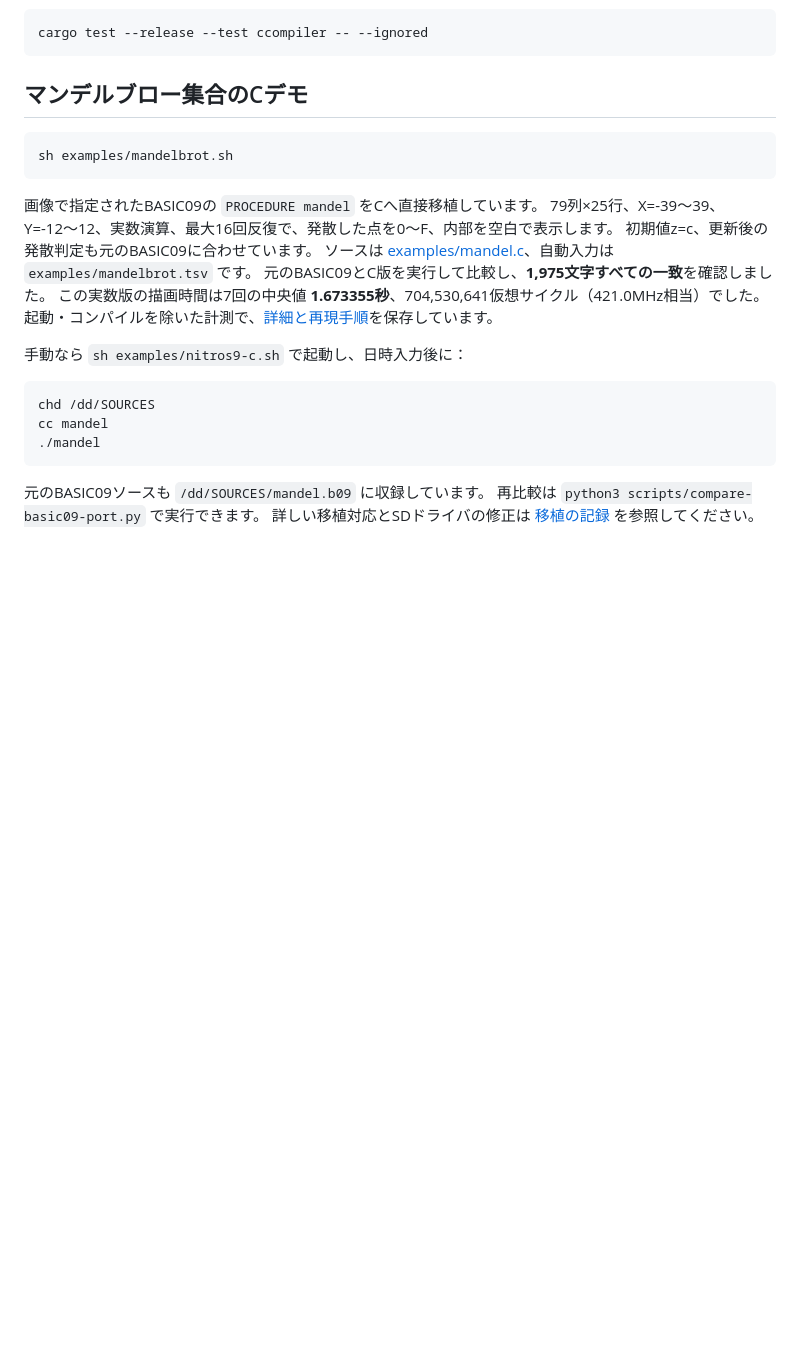
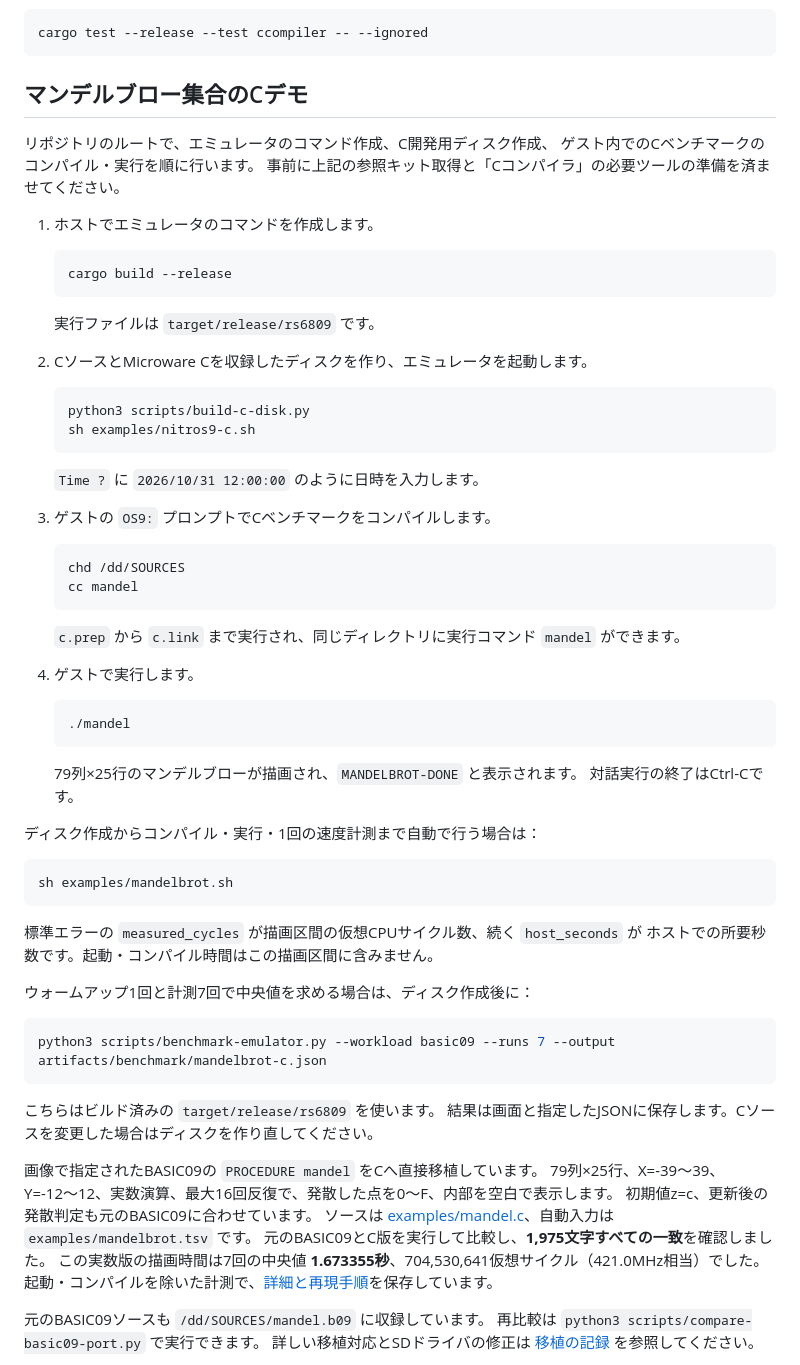
Before and after one commit to jl1nie/rs6809, a Markdown page: README.md, the part around the change. Drawn GitHub-style; blank space fills up the shorter version.

Commit message:
docs: step-by-step guide for building and running the C Mandelbrot demo

````diff
--- a/README.md
+++ b/README.md
@@ -115,9 +115,62 @@ cargo test --release --test ccompiler -- --ignored
 
 ## マンデルブロー集合のCデモ
 
+リポジトリのルートで、エミュレータのコマンド作成、C開発用ディスク作成、
+ゲスト内でのCベンチマークのコンパイル・実行を順に行います。
+事前に上記の参照キット取得と「Cコンパイラ」の必要ツールの準備を済ませてください。
+
+1. ホストでエミュレータのコマンドを作成します。
+
+   ```sh
+   cargo build --release
+   ```
+
+   実行ファイルは `target/release/rs6809` です。
+
+2. CソースとMicroware Cを収録したディスクを作り、エミュレータを起動します。
+
+   ```sh
+   python3 scripts/build-c-disk.py
+   sh examples/nitros9-c.sh
+   ```
+
+   `Time ?` に `2026/10/31 12:00:00` のように日時を入力します。
+
+3. ゲストの `OS9:` プロンプトでCベンチマークをコンパイルします。
+
+   ```text
+   chd /dd/SOURCES
+   cc mandel
+   ```
+
+   `c.prep` から `c.link` まで実行され、同じディレクトリに実行コマンド `mandel` ができます。
+
+4. ゲストで実行します。
+
+   ```text
+   ./mandel
+   ```
+
+   79列×25行のマンデルブローが描画され、`MANDELBROT-DONE` と表示されます。
+   対話実行の終了はCtrl-Cです。
+
+ディスク作成からコンパイル・実行・1回の速度計測まで自動で行う場合は：
+
 ```sh
 sh examples/mandelbrot.sh
 ```
+
+標準エラーの `measured_cycles` が描画区間の仮想CPUサイクル数、続く `host_seconds` が
+ホストでの所要秒数です。起動・コンパイル時間はこの描画区間に含みません。
+
+ウォームアップ1回と計測7回で中央値を求める場合は、ディスク作成後に：
+
+```sh
+python3 scripts/benchmark-emulator.py --workload basic09 --runs 7 --output artifacts/benchmark/mandelbrot-c.json
+```
+
+こちらはビルド済みの `target/release/rs6809` を使います。
+結果は画面と指定したJSONに保存します。Cソースを変更した場合はディスクを作り直してください。
 
 画像で指定されたBASIC09の `PROCEDURE mandel` をCへ直接移植しています。
 79列×25行、X=-39〜39、Y=-12〜12、実数演算、最大16回反復で、発散した点を0〜F、内部を空白で表示します。
@@ -126,14 +179,6 @@ sh examples/mandelbrot.sh
 元のBASIC09とC版を実行して比較し、**1,975文字すべての一致**を確認しました。
 この実数版の描画時間は7回の中央値 **1.673355秒**、704,530,641仮想サイクル（421.0MHz相当）でした。
 起動・コンパイルを除いた計測で、[詳細と再現手順](docs/mandelbrot-basic09-port.md#c移植版の速度ベンチマーク)を保存しています。
-
-手動なら `sh examples/nitros9-c.sh` で起動し、日時入力後に：
-
-```text
-chd /dd/SOURCES
-cc mandel
-./mandel
-```
 
 元のBASIC09ソースも `/dd/SOURCES/mandel.b09` に収録しています。
 再比較は `python3 scripts/compare-basic09-port.py` で実行できます。
````
